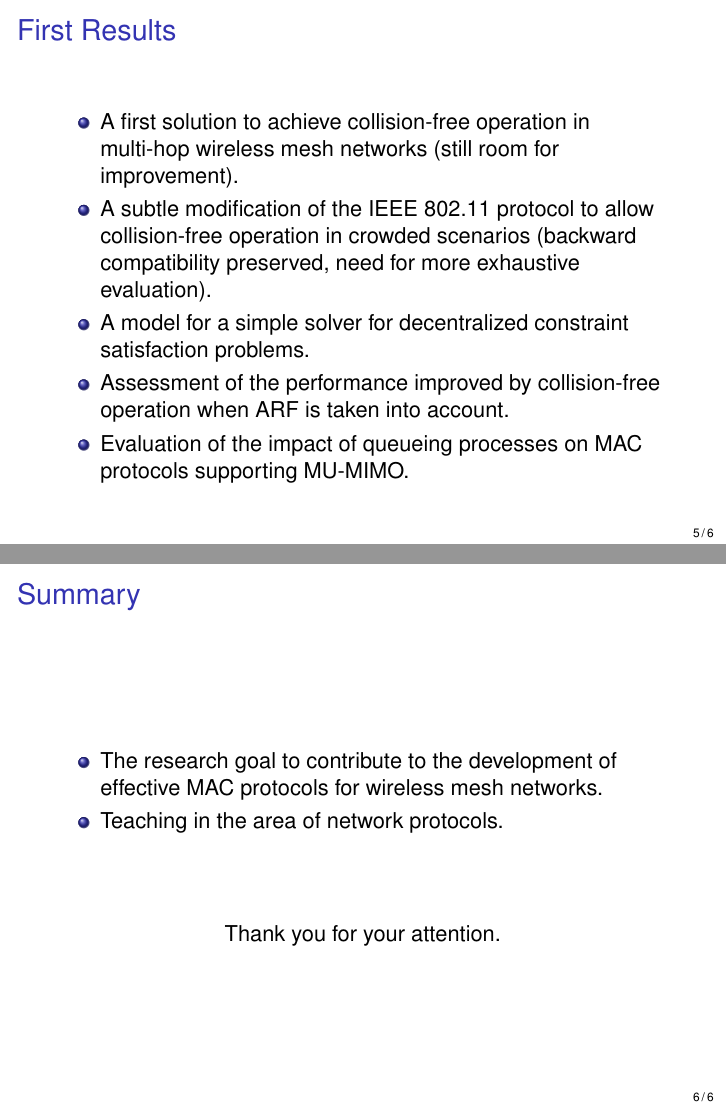
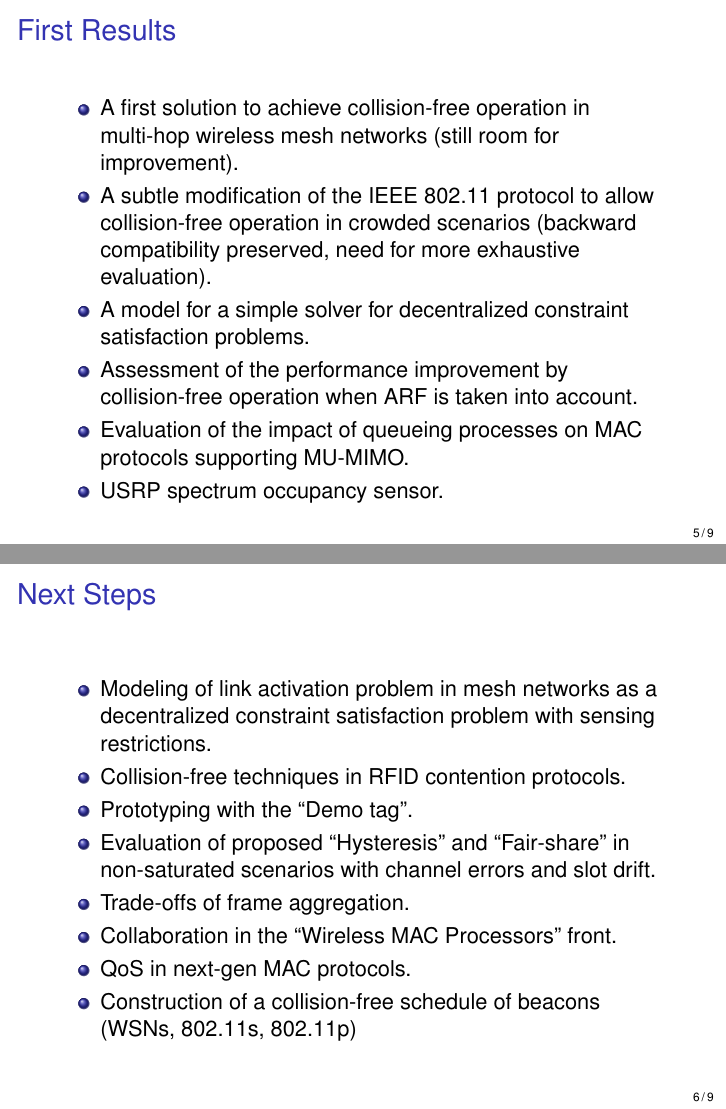
Before and after one commit to jbarcelo/slides-evaluation, LaTeX slides (barcelo_research_slides.tex): pages 5 and 6 of 6 before the commit and pages 5 and 6 of 9 after it, joined at a grey line. Compiled offline with LaTeX, dvips and Ghostscript.

Commit message:
not compiles

```diff
--- a/barcelo_research_slides.tex
+++ b/barcelo_research_slides.tex
@@ -210,5 +215,27 @@ April, 2013, Barcelona
           \item A first solution to achieve collision-free operation in multi-hop wireless mesh networks (still room for improvement).
           \item A subtle modification of the IEEE 802.11 protocol to allow collision-free operation in crowded scenarios (backward compatibility preserved, need for more exhaustive evaluation).
           \item A model for a simple solver for decentralized constraint satisfaction problems.
-          \item Assessment of the performance improved by collision-free operation when ARF is taken into account.
+          \item Assessment of the performance improvement by collision-free operation when ARF is taken into account.
           \item Evaluation of the impact of queueing processes on MAC protocols supporting MU-MIMO.
+          \item USRP spectrum occupancy sensor.
+        \end{itemize}
+      \end{block}
+\end{frame}
+
+
+\section{Next Steps}
+\begin{frame}
+  \frametitle{Next Steps}
+      \begin{block}{}
+        \begin{itemize}
+          \item Modeling of link activation problem in mesh networks as a decentralized constraint satisfaction problem with sensing restrictions.
+          \item Collision-free techniques in RFID contention protocols.
+          \item Prototyping with the ``Demo tag''.
+          \item Evaluation of proposed ``Hysteresis'' and ``Fair-share'' in non-saturated scenarios with channel errors and slot drift.
+          \item Trade-offs of frame aggregation.
+          \item Collaboration in the ``Wireless MAC Processors'' front.
+          \item QoS in next-gen MAC protocols.
+          \item Construction of a collision-free schedule of beacons (WSNs, 802.11s, 802.11p)
+        \end{itemize}
+      \end{block}
+\end{frame}
@@ -223,5 +283,3 @@ April, 2013, Barcelona
   \begin{block}{}
         \begin{center}
           \begin{itemize}
-            \item The research goal to contribute to the development of effective MAC protocols for wireless mesh networks.
-            \item Teaching in the area of network protocols.
```
Also changed, not shown: barcelo_research_slides.tex (50 more changed lines).
